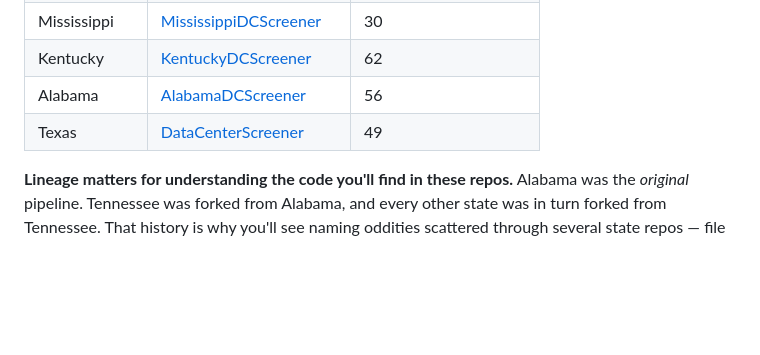
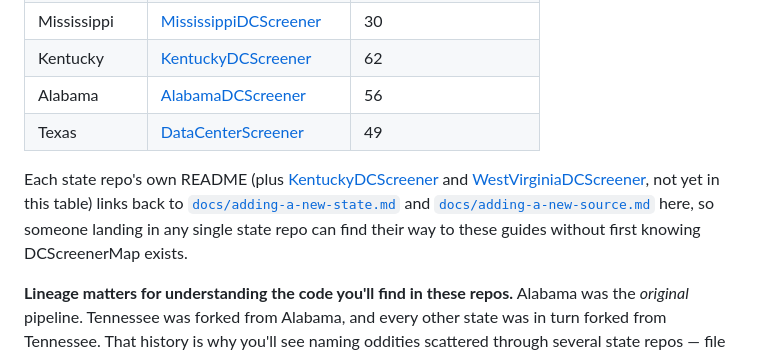
Before and after one commit to peyton1754/DCScreenerMap, a Markdown page: README.md, the part around the change. GitHub-like rendering; blank space fills up the shorter version.

Commit message:
Note that every state repo's README links back to these two guides
Co-Authored-By: Claude Sonnet 5 <noreply@anthropic.com>
Claude-Session: https://claude.ai/code/session_01MswhAKQNzy5cLfnDBbDo4R

```diff
--- a/README.md
+++ b/README.md
@@ -61,6 +61,12 @@ someone outside the account needs the link.
 | Kentucky | [KentuckyDCScreener](https://github.com/Arthurfok1/KentuckyDCScreener) | 62 |
 | Alabama | [AlabamaDCScreener](https://github.com/Arthurfok1/AlabamaDCScreener) | 56 |
 | Texas | [DataCenterScreener](https://github.com/Arthurfok1/DataCenterScreener) | 49 |
+
+Each state repo's own README (plus [KentuckyDCScreener](https://github.com/Arthurfok1/KentuckyDCScreener) and [WestVirginiaDCScreener](https://github.com/Arthurfok1/WestVirginiaDCScreener), not yet in this table) links back to
+[`docs/adding-a-new-state.md`](docs/adding-a-new-state.md) and
+[`docs/adding-a-new-source.md`](docs/adding-a-new-source.md) here, so
+someone landing in any single state repo can find their way to these
+guides without first knowing DCScreenerMap exists.
 
 **Lineage matters for understanding the code you'll find in these repos.**
 Alabama was the *original* pipeline. Tennessee was forked from Alabama, and
```
